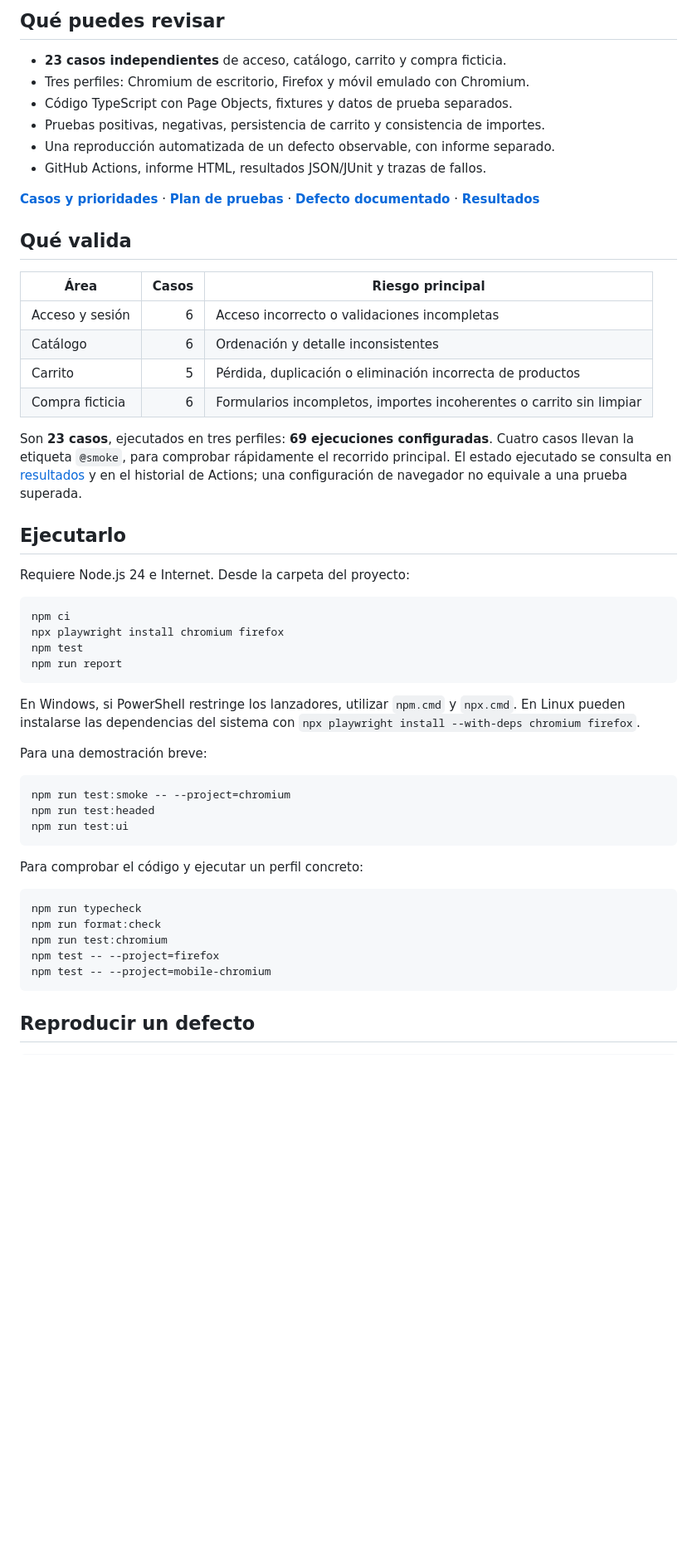
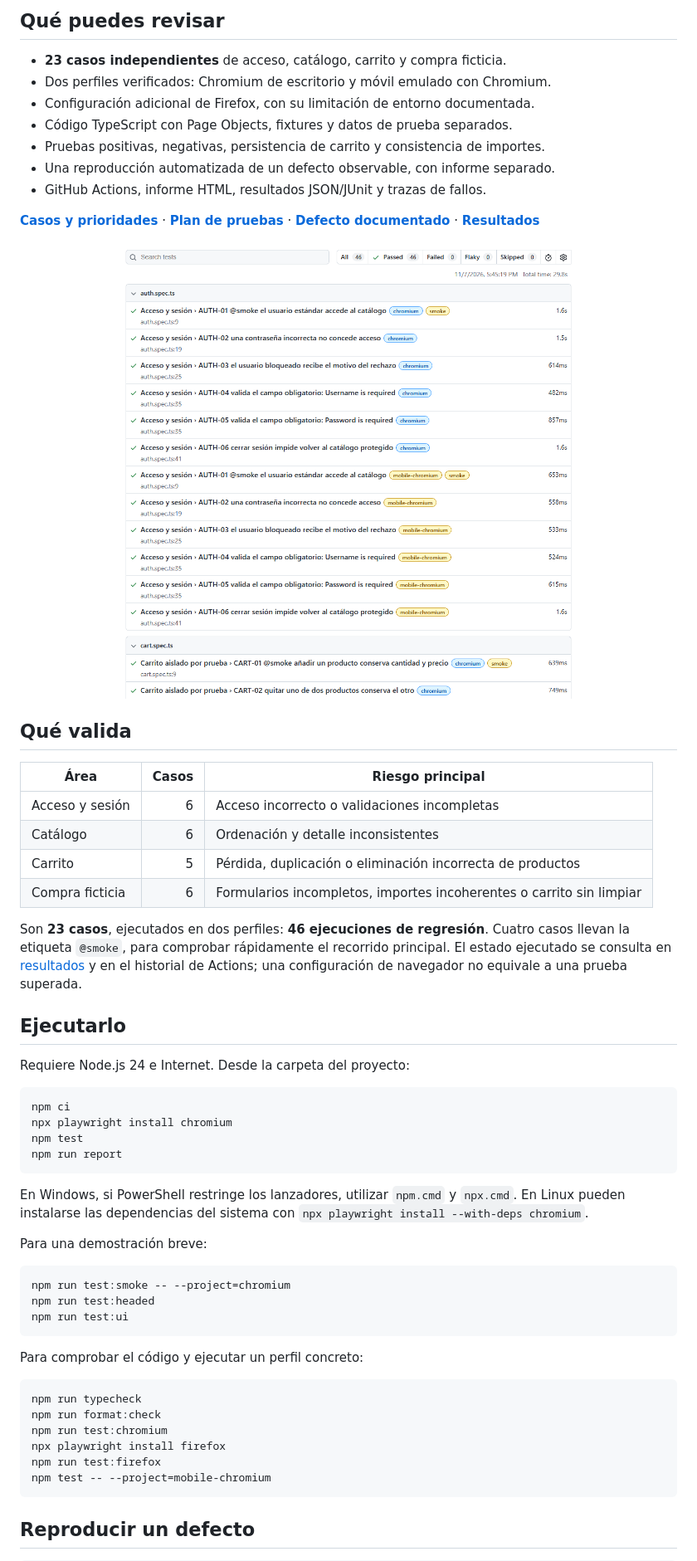
Before and after one commit to SantiagoAtehortuaSoto/qa-automation-playwright, a Markdown page: README.md, the part around one of its changes. Shown at 83% size. Rendered like a GitHub page; pictures changed too: docs/evidence/report.png (added); blank space fills up the shorter version.

````diff
--- a/README.md
+++ b/README.md
@@ -12,7 +12,8 @@ prueba pertenece a Sauce Labs.
 ## Qué puedes revisar
 
 - **23 casos independientes** de acceso, catálogo, carrito y compra ficticia.
-- Tres perfiles: Chromium de escritorio, Firefox y móvil emulado con Chromium.
+- Dos perfiles verificados: Chromium de escritorio y móvil emulado con Chromium.
+- Configuración adicional de Firefox, con su limitación de entorno documentada.
 - Código TypeScript con Page Objects, fixtures y datos de prueba separados.
 - Pruebas positivas, negativas, persistencia de carrito y consistencia de importes.
 - Una reproducción automatizada de un defecto observable, con informe separado.
@@ -23,6 +24,8 @@ prueba pertenece a Sauce Labs.
 **[Defecto documentado](docs/bug-report.md)** ·
 **[Resultados](docs/results.md)**
 
+![Informe real de la regresión: 46 ejecuciones correctas](docs/evidence/report.png)
+
 ## Qué valida
 
 | Área            | Casos | Riesgo principal                                                     |
@@ -32,7 +35,7 @@ prueba pertenece a Sauce Labs.
 | Carrito         |     5 | Pérdida, duplicación o eliminación incorrecta de productos           |
 | Compra ficticia |     6 | Formularios incompletos, importes incoherentes o carrito sin limpiar |
 
-Son **23 casos**, ejecutados en tres perfiles: **69 ejecuciones configuradas**.
+Son **23 casos**, ejecutados en dos perfiles: **46 ejecuciones de regresión**.
 Cuatro casos llevan la etiqueta `@smoke`, para comprobar rápidamente el recorrido
 principal. El estado ejecutado se consulta en [resultados](docs/results.md) y en
 el historial de Actions; una configuración de navegador no equivale a una prueba superada.
@@ -43,14 +46,14 @@ Requiere Node.js 24 e Internet. Desde la carpeta del proyecto:
 
 ```sh
 npm ci
-npx playwright install chromium firefox
+npx playwright install chromium
 npm test
 npm run report
 ```
 
 En Windows, si PowerShell restringe los lanzadores, utilizar `npm.cmd` y `npx.cmd`.
 En Linux pueden instalarse las dependencias del sistema con
-`npx playwright install --with-deps chromium firefox`.
+`npx playwright install --with-deps chromium`.
 
 Para una demostración breve:
 
@@ -66,7 +69,8 @@ Para comprobar el código y ejecutar un perfil concreto:
 npm run typecheck
 npm run format:check
 npm run test:chromium
-npm test -- --project=firefox
+npx playwright install firefox
+npm run test:firefox
 npm test -- --project=mobile-chromium
 ```
 
````
Also changed, not shown: other parts of README.md (+5 -1 lines), docs/results.md (+33 -16 lines), docs/test-cases.md (+1 -1 lines), 6 other files.
